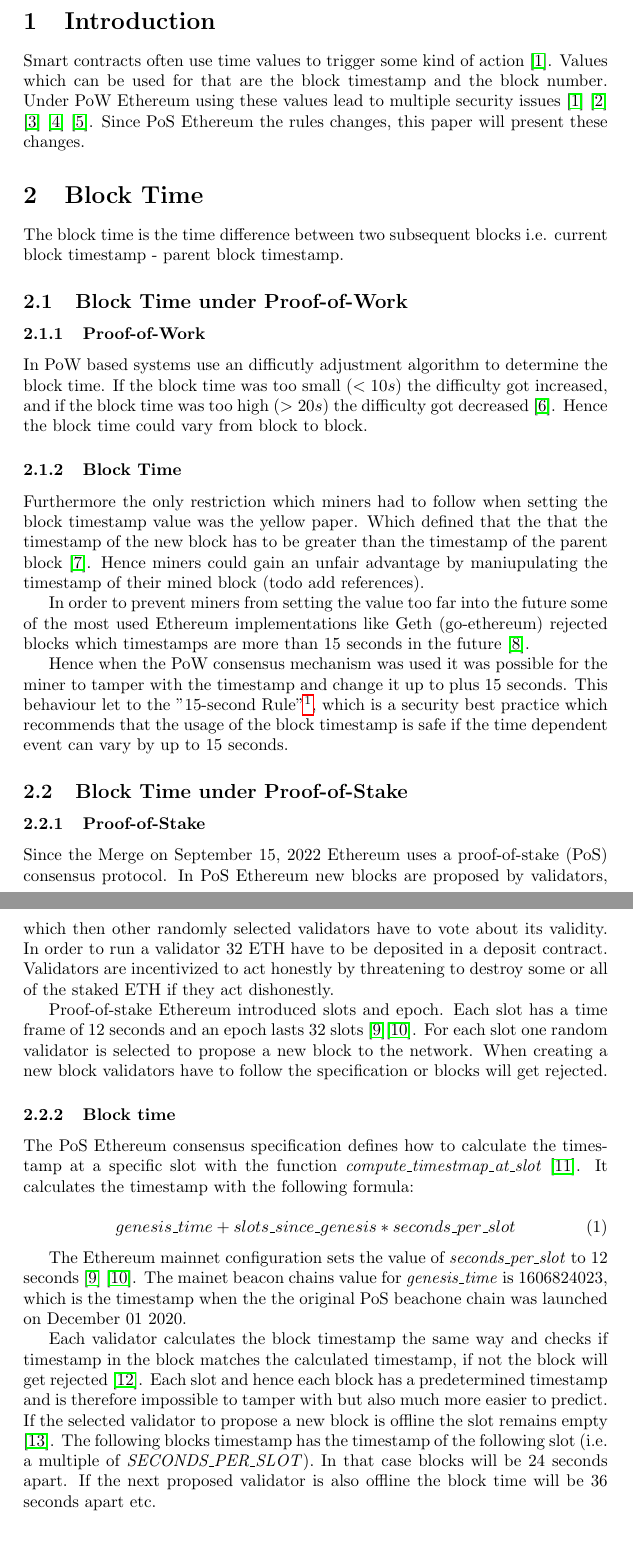
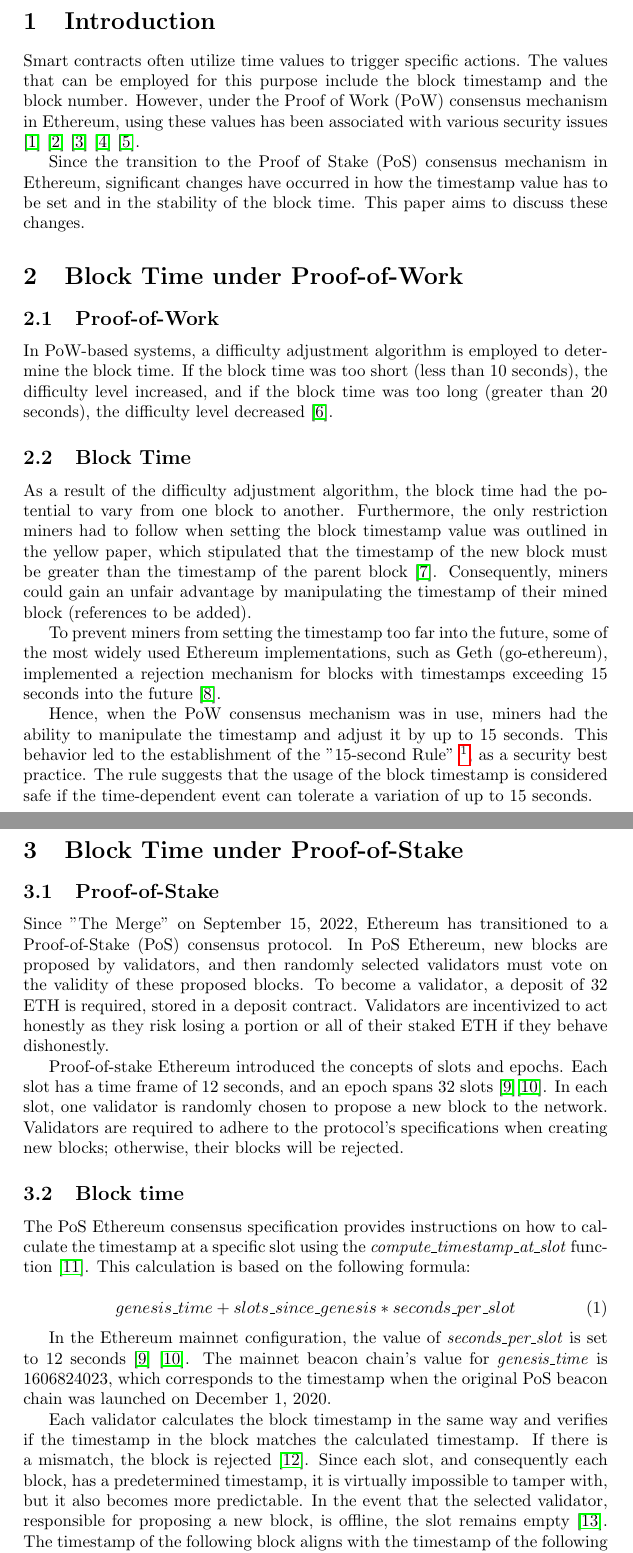
Before and after one commit to Yleisnero/swc116-bvaapft, a LaTeX document (report/paper.tex, which reads report/chapters/pos.tex): two parts of pages 2 and 3 of 6, joined at a grey line, cut so that both start at the same text. Compiled offline with pdfLaTeX.

Commit message:
Improve text

```diff
--- a/report/chapters/pos.tex
+++ b/report/chapters/pos.tex
@@ -1,38 +1,58 @@
+\section{Introduction}
 
-\section{Block Time}
+Smart contracts often utilize time values to trigger specific actions. The
+values that can be employed for this purpose include the block timestamp and
+the block number. However, under the Proof of Work (PoW) consensus mechanism in
+Ethereum, using these values has been associated with various security issues
+\cite{swc116} \cite{Conkas2021} \cite{DASP2018} \cite{Osiris2018}
+\cite{Oyente2016}.
 
-The block time is the time difference between two subsequent blocks i.e.
-current block timestamp - parent block timestamp.
 
-\subsection{Block Time under Proof-of-Work}
+Since the transition to the Proof of Stake (PoS) consensus mechanism in
+Ethereum, significant changes have occurred in how the timestamp value has to
+be set and in the stability of the block time. This paper aims to discuss these
+changes.
 
-\subsubsection{Proof-of-Work}
+%The block time is defined as the time difference between two consecutive blocks, calculated as the current block timestamp minus the timestamp of the parent block.
 
-In PoW based systems use an difficutly adjustment algorithm to determine the
-block time. If the block time was too small ($<10s$) the difficulty got
-increased, and if the block time was too high ($>20s$) the difficulty got
-decreased \cite{eip-2}. Hence the block time could vary from block to block.
+\section{Block Time under Proof-of-Work}
 
-\subsubsection{Block Time}
+\subsection{Proof-of-Work}
 
-Furthermore the only restriction which miners had to follow when setting the
-block timestamp value was the yellow paper. Which defined that the that
-the timestamp of the new block has to be greater than the timestamp of the
-parent block \cite{ethyellowpaper2023}. Hence miners could gain an unfair
-advantage by maniupulating the timestamp of their mined block (todo add
-references).
+In PoW-based systems, a difficulty adjustment algorithm is employed to
+determine the block time. If the block time was too short (less than 10
+seconds), the difficulty level increased, and if the block time was too long
+(greater than 20 seconds), the difficulty level decreased \cite{eip-2}.
 
-In order to prevent miners from setting the value too far into the future some
-of the most used Ethereum implementations like Geth (go-ethereum) rejected
-blocks which timestamps are more than 15 seconds in the future
-\cite{go-ethereum-15-sek-limit}.
+\subsection{Block Time}
 
-Hence when the PoW consensus mechanism was used it was possible for the miner
-to tamper with the timestamp and change it up to plus 15 seconds. This
-behaviour let to the "15-second
-Rule"\footnote{\url{https://consensys.github.io/smart-contract-best-practices/development-recommendations/solidity-specific/timestamp-dependence/}},
-which is a security best practice which recommends that the usage of the block
-timestamp is safe if the time dependent event can vary by up to 15 seconds.
+As a result of the difficulty adjustment algorithm, the block time had the
+potential to vary from one block to another. Furthermore, the only restriction
+miners had to follow when setting the block timestamp value was outlined in the
+yellow paper, which stipulated that the timestamp of the new block must be
+greater than the timestamp of the parent block \cite{ethyellowpaper2023}.
+Consequently, miners could gain an unfair advantage by manipulating the
+timestamp of their mined block (references to be added).
+
+%As a result of the difficulty adjustment algorithm, the block time had the potential to vary from one block to another.
+%
+%Furthermore the only restriction which miners had to follow when setting the
+%block timestamp value was the yellow paper. Which defined that the that
+%the timestamp of the new block has to be greater than the timestamp of the
+%parent block \cite{ethyellowpaper2023}. Hence miners could gain an unfair
+%advantage by maniupulating the timestamp of their mined block (todo add
+%references).
+
+To prevent miners from setting the timestamp too far into the future, some of the most widely used Ethereum implementations, such as Geth (go-ethereum), implemented a rejection mechanism for blocks with timestamps exceeding 15 seconds into the future \cite{go-ethereum-15-sek-limit}.
+
+Hence, when the PoW consensus mechanism was in use, miners had the ability to
+manipulate the timestamp and adjust it by up to 15 seconds. This behavior led
+to the establishment of the "15-second Rule"
+\footnote{\url{https://consensys.github.io/smart-contract-best-practices/development-recommendations/solidity-specific/timestamp-dependence/}},
+as a security best practice. The
+rule suggests that the usage of the block timestamp is considered
+safe if the time-dependent event can tolerate a variation of up to 15 seconds.
+
 
 
 
@@ -47,51 +67,49 @@ timestamp is safe if the time dependent event can vary by up to 15 seconds.
 %means that block times in PoW can vary quite much and are only 14 seconds in
 %average.
 
-\subsection{Block Time under Proof-of-Stake}
+\section{Block Time under Proof-of-Stake}
 
-\subsubsection{Proof-of-Stake}
+\subsection{Proof-of-Stake}
 
-Since the Merge on September 15, 2022 Ethereum uses a proof-of-stake (PoS)
-consensus protocol. In PoS Ethereum new blocks are proposed by validators,
-which then other randomly selected validators have to vote about its validity.
-In order to run a validator 32 ETH have to be deposited in a deposit
-contract. Validators are incentivized to act honestly by threatening to destroy
-some or all of the staked ETH if they act dishonestly.
+Since "The Merge" on September 15, 2022, Ethereum has transitioned to a
+Proof-of-Stake (PoS) consensus protocol. In PoS Ethereum, new blocks are
+proposed by validators, and then randomly selected validators must vote on the
+validity of these proposed blocks. To become a validator, a deposit of 32 ETH
+is required, stored in a deposit contract. Validators are incentivized to act
+honestly as they risk losing a portion or all of their staked ETH if they
+behave dishonestly.
 
-Proof-of-stake Ethereum introduced slots and epoch. Each slot has a time frame
-of 12 seconds and an epoch lasts 32 slots
-\cite{seconds-per-slot-mainnet}\cite{seconds-per-slot-mainnet-doc}. For each
-slot one random validator is selected to propose a new block to the network.
-When creating a new block validators have to follow the specification or blocks
-will get rejected.
+Proof-of-stake Ethereum introduced the concepts of slots and epochs. Each slot
+has a time frame of 12 seconds, and an epoch spans 32 slots
+\cite{seconds-per-slot-mainnet}\cite{seconds-per-slot-mainnet-doc}. In each
+slot, one validator is randomly chosen to propose a new block to the network.
+Validators are required to adhere to the protocol's specifications when
+creating new blocks; otherwise, their blocks will be rejected.
 
+\subsection{Block time}
 
-\subsubsection{Block time}
-
-The PoS Ethereum consensus specification defines how to calculate the timestamp
-at a specific slot with the function \textit{compute\_timestmap\_at\_slot}
-\cite{compute-timestamp-at-slot}. It calculates the timestamp with the
-following formula:
+The PoS Ethereum consensus specification provides instructions on how to
+calculate the timestamp at a specific slot using the
+\textit{compute\_timestamp\_at\_slot} function \cite{compute-timestamp-at-slot}.
+This calculation is based on the following formula:
 
 \begin{equation}
 genesis\_time + slots\_since\_genesis *
 seconds\_per\_slot
 \end{equation}
 
-The Ethereum mainnet configuration sets the
-value of \textit{seconds\_per\_slot} to 12 seconds
-\cite{seconds-per-slot-mainnet} \cite{seconds-per-slot-mainnet-doc}. The mainet
-beacon chains value for \textit{genesis\_time} is $1606824023$, which is the
-timestamp when the the original PoS beachone chain was launched on December 01
-2020.
 
-Each validator calculates the block timestamp the same way and checks if
-timestamp in the block matches the calculated timestamp, if not the block will
-get rejected \cite{process-execution-payload}. Each slot and hence each block
-has a predetermined timestamp and is therefore impossible to tamper with but
-also much more easier to predict. If the selected validator to propose a new
-block is offline the slot remains empty \cite{validator-offline}. The following
-blocks timestamp has the timestamp of the following slot (i.e. a multiple of
-\textit{SECONDS\_PER\_SLOT}). In that case blocks will be 24 seconds apart. If
-the next proposed validator is also offline the block time will be 36 seconds
-apart etc.
+In the Ethereum mainnet configuration, the value of \textit{seconds\_per\_slot} is set to
+12 seconds \cite{seconds-per-slot-mainnet} \cite{seconds-per-slot-mainnet-doc}.
+The mainnet beacon chain's value for \textit{genesis\_time} is $1606824023$, which
+corresponds to the timestamp when the original PoS beacon chain was launched on
+December 1, 2020.
+
+Each validator calculates the block timestamp in the same way and verifies if
+the timestamp in the block matches the calculated timestamp. If there is a
+mismatch, the block is rejected \cite{process-execution-payload}. Since each
+slot, and consequently each block, has a predetermined timestamp, it is
+virtually impossible to tamper with, but it also becomes more predictable. In
+the event that the selected validator, responsible for proposing a new block,
+is offline, the slot remains empty \cite{validator-offline}. The timestamp of
+the following block aligns with the timestamp of the following slot, which is a
--- a/report/paper.tex
+++ b/report/paper.tex
@@ -14,18 +14,18 @@
 \tableofcontents
 \newpage
 
-\section{Introduction}
+%\section{Introduction}
 % This paper focuses on a weakness found in Solidity smart contracts, known as
 % "block values as a proxy for time". The weakness comes from the attempt of
 % developers to introduce time depended functionality in their smart contracts,
 % by using the block values \textit{timestamp} and \textit{number}.
 
-Smart contracts often use time values to trigger some kind of action
-\cite{swc116}. Values which can be used for that are the block timestamp and
-the block number. Under PoW Ethereum using these values lead to multiple
-security issues \cite{swc116} \cite{Conkas2021} \cite{DASP2018}
-\cite{Osiris2018} \cite{Oyente2016}. Since PoS Ethereum the rules changes, this
-paper will present these changes.
+%Smart contracts often use time values to trigger some kind of action
+%\cite{swc116}. Values which can be used for that are the block timestamp and
+%the block number. Under PoW Ethereum using these values lead to multiple
+%security issues \cite{swc116} \cite{Conkas2021} \cite{DASP2018}
+%\cite{Osiris2018} \cite{Oyente2016}. Since PoS Ethereum the rules changes, this
+%paper will present these changes.
 
 
 \input{chapters/pos}
```
Also changed, not shown: report/chapters/pos.tex (20 more changed lines).
